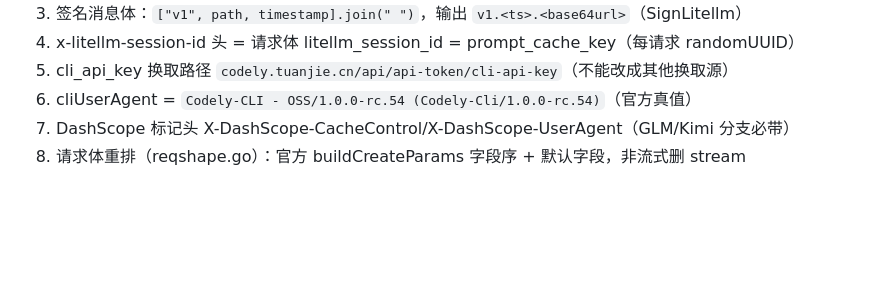
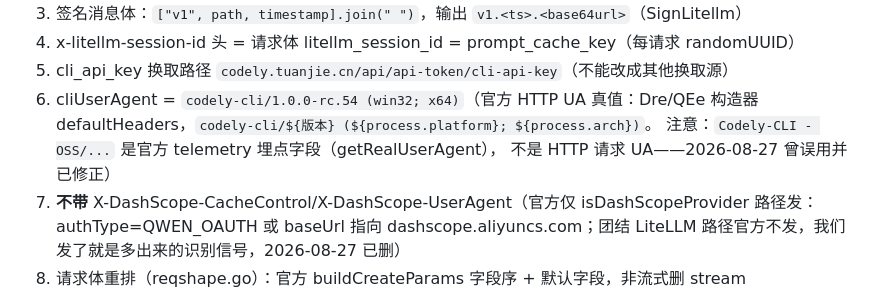
Before and after one commit to Amer-CN/proxydeck, a Markdown page: CLAUDE.md, the part around the change. Rendered like a GitHub page; blank space fills up the shorter version.

Commit message:
docs: CLAUDE.md 红线章节按审查实证修正——UA 真值是 codely-cli/1.0.0-rc.54 (win32; x64)（Codely-CLI - OSS 是 telemetry 埋点字段非 HTTP UA）；DashScope 头应为不带（官方仅 DashScope 路线发）

```diff
--- a/CLAUDE.md
+++ b/CLAUDE.md
@@ -147,8 +147,13 @@ git push myrepo HEAD:main            # 推送（remote 名是 myrepo 不是 orig
 ")`，输出 `v1.<ts>.<base64url>`（SignLitellm）
 4. x-litellm-session-id 头 = 请求体 litellm_session_id = prompt_cache_key（每请求 randomUUID）
 5. cli_api_key 换取路径 `codely.tuanjie.cn/api/api-token/cli-api-key`（不能改成其他换取源）
-6. cliUserAgent = `Codely-CLI - OSS/1.0.0-rc.54 (Codely-Cli/1.0.0-rc.54)`（官方真值）
-7. DashScope 标记头 X-DashScope-CacheControl/X-DashScope-UserAgent（GLM/Kimi 分支必带）
+6. cliUserAgent = `codely-cli/1.0.0-rc.54 (win32; x64)`（官方 HTTP UA 真值：Dre/QEe 构造器
+   defaultHeaders，`codely-cli/${版本} (${process.platform}; ${process.arch})`。
+   注意：`Codely-CLI - OSS/...` 是官方 telemetry 埋点字段（getRealUserAgent），
+   不是 HTTP 请求 UA——2026-08-27 曾误用并已修正）
+7. **不带** X-DashScope-CacheControl/X-DashScope-UserAgent（官方仅 isDashScopeProvider
+   路径发：authType=QWEN_OAUTH 或 baseUrl 指向 dashscope.aliyuncs.com；团结 LiteLLM
+   路径官方不发，我们发了就是多出来的识别信号，2026-08-27 已删）
 8. 请求体重排（reqshape.go）：官方 buildCreateParams 字段序 + 默认字段，非流式删 stream
 
 **改动以上任何一项 = 掉出安全线 = 有被官方按凭证链封号的风险。**
```
